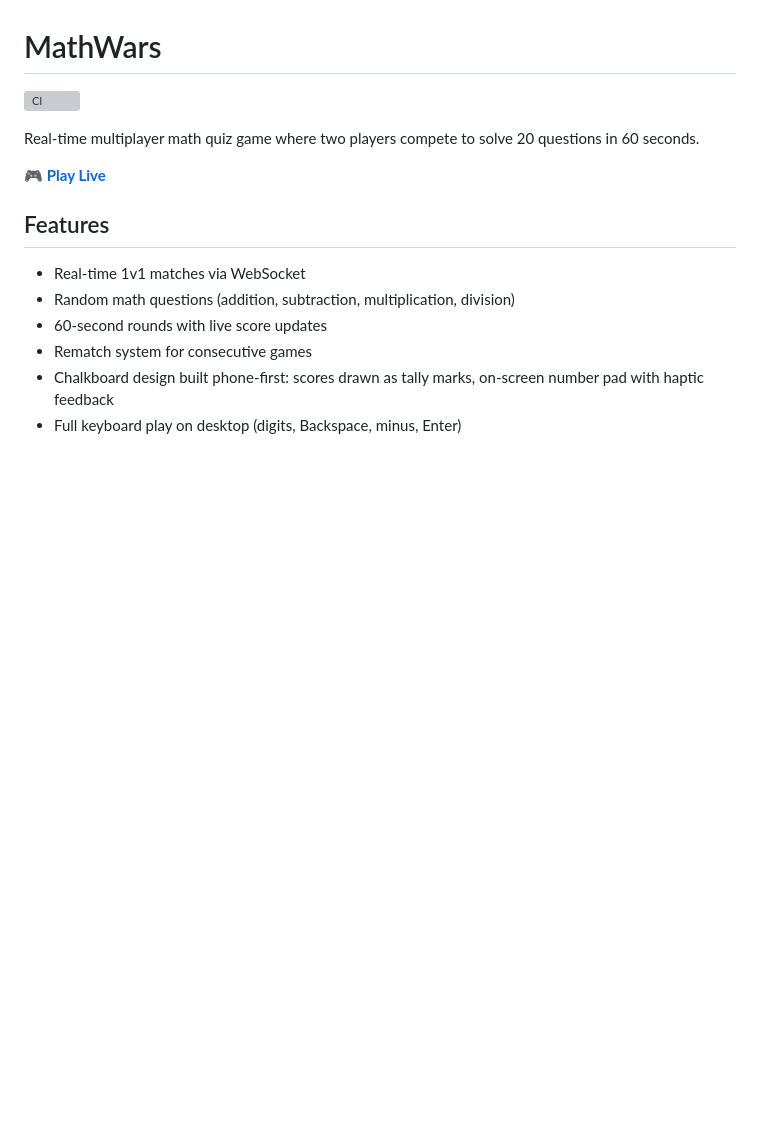
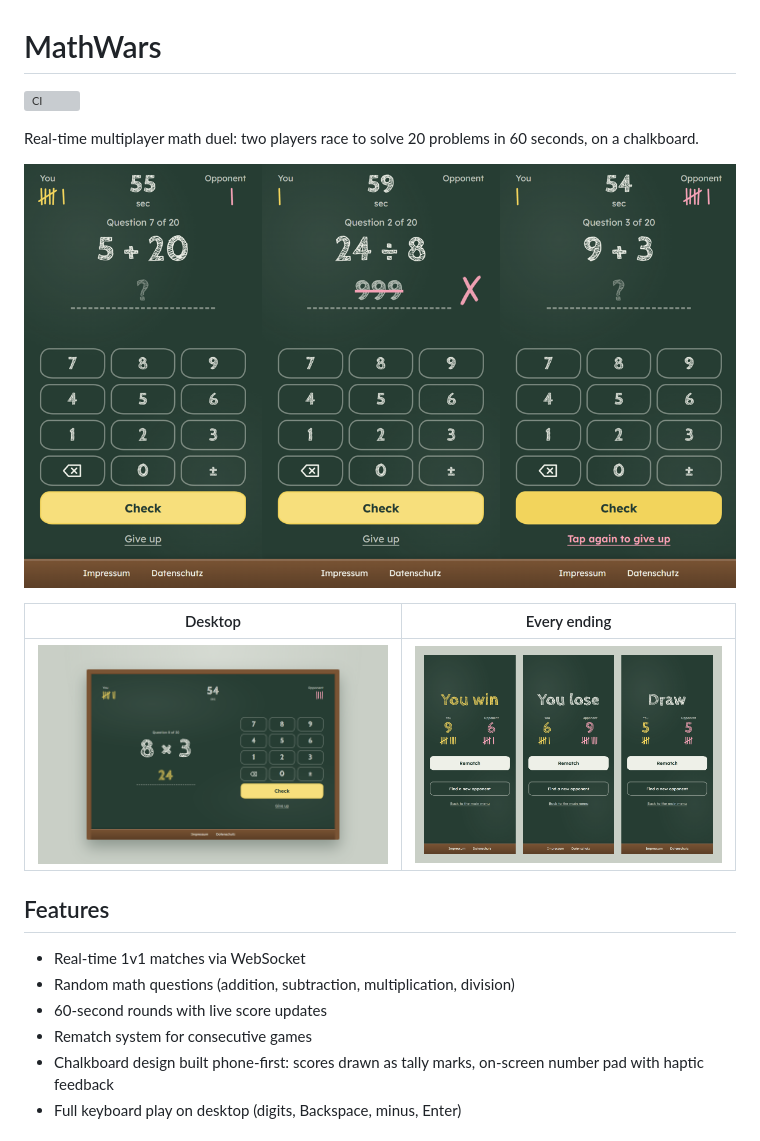
Before and after one commit to Yuneste/warduel, a Markdown page: README.md, the part around the change. Drawn GitHub-style; pictures changed too: docs/screenshots/desktop.png (added), docs/screenshots/gameplay.png (added), docs/screenshots/results.png (added); blank space fills up the shorter version; grey boxes are pictures that could not be loaded.

```diff
--- a/README.md
+++ b/README.md
@@ -2,9 +2,13 @@
 
 [![CI](https://github.com/Yuneste/warduel/actions/workflows/ci.yml/badge.svg)](https://github.com/Yuneste/warduel/actions/workflows/ci.yml)
 
-Real-time multiplayer math quiz game where two players compete to solve 20 questions in 60 seconds.
+Real-time multiplayer math duel: two players race to solve 20 problems in 60 seconds, on a chalkboard.
 
-🎮 **[Play Live](https://warduel-production.up.railway.app/)**
+![Gameplay on a phone: the score is drawn as tally marks, a wrong answer gets crossed out, and giving up needs a second tap](docs/screenshots/gameplay.png)
+
+| Desktop | Every ending |
+|---|---|
+| ![Desktop: framed chalkboard with the question on the left and the number pad on the right](docs/screenshots/desktop.png) | ![Win, lose and draw screens with final tally marks](docs/screenshots/results.png) |
 
 ## Features
 
```
Also changed, not shown: CLAUDE.md (+2 -1 lines), screenshots/Screenshot 2025-12-21 202356.png (deleted), screenshots/Screenshot 2025-12-21 202413.png (deleted), 5 other files.
